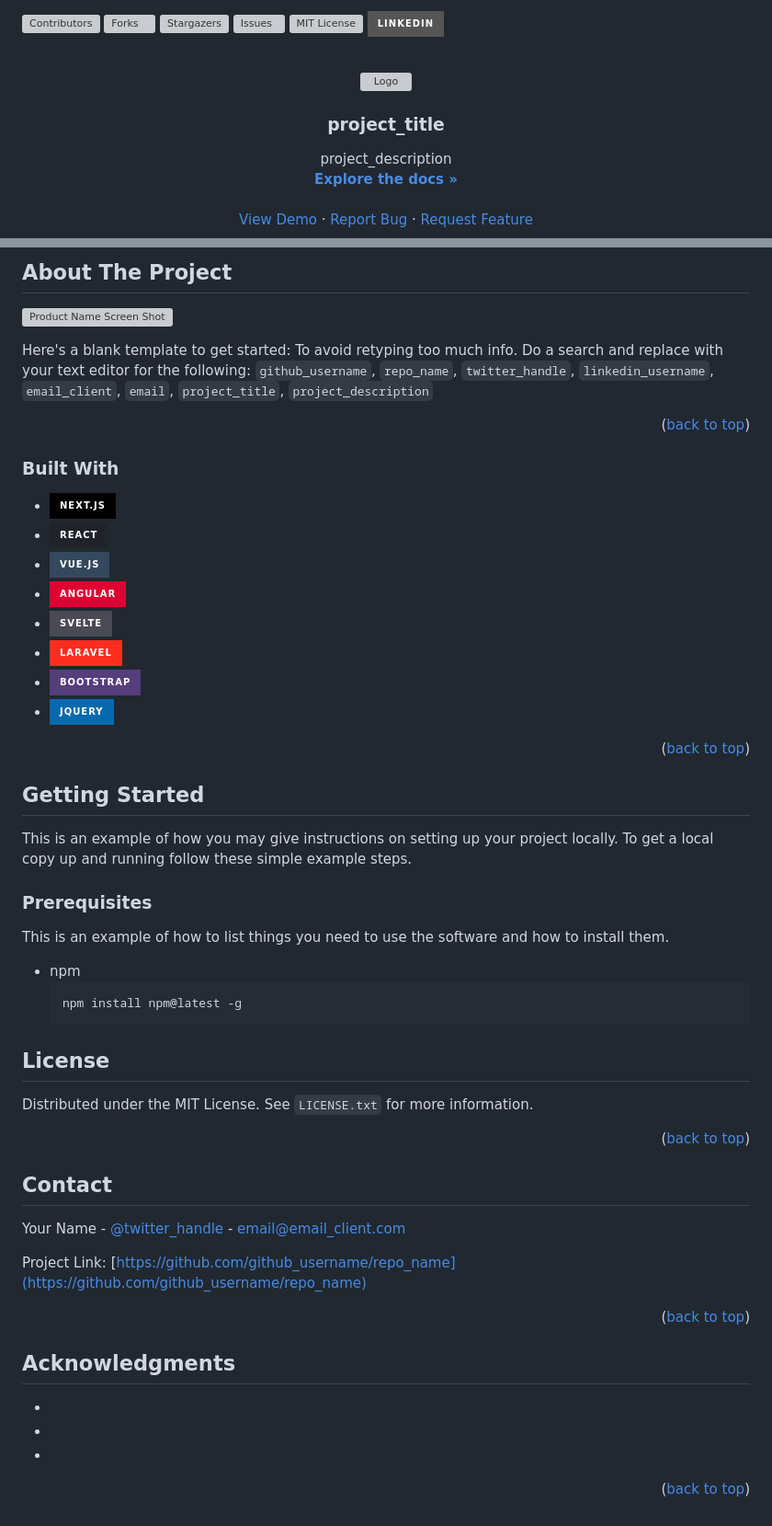
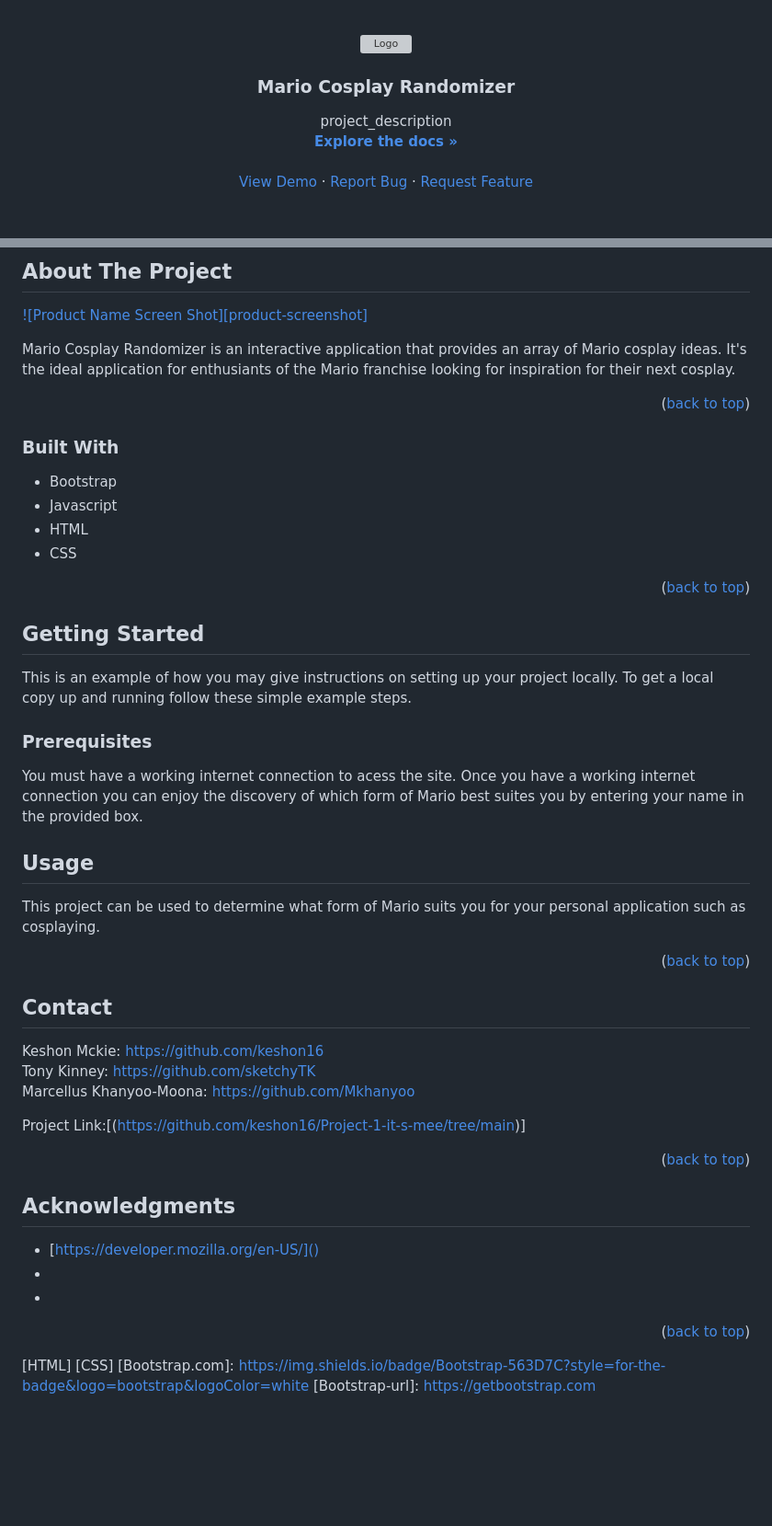
Before and after one commit to keshon16/Project-1-it-s-mee, a Markdown page: README.md, 2 parts joined by grey strips. Shown: that part at 92% size. Drawn GitHub-style; badges without logos; blank space fills up the shorter version; grey boxes are pictures that could not be loaded.

````diff
--- a/README.md
+++ b/README.md
@@ -1,31 +1,3 @@
-<!-- Improved compatibility of back to top link: See: https://github.com/othneildrew/Best-README-Template/pull/73 -->
-<a id="readme-top"></a>
-<!--
-*** Thanks for checking out the Best-README-Template. If you have a suggestion
-*** that would make this better, please fork the repo and create a pull request
-*** or simply open an issue with the tag "enhancement".
-*** Don't forget to give the project a star!
-*** Thanks again! Now go create something AMAZING! :D
--->
-
-
-
-<!-- PROJECT SHIELDS -->
-<!--
-*** I'm using markdown "reference style" links for readability.
-*** Reference links are enclosed in brackets [ ] instead of parentheses ( ).
-*** See the bottom of this document for the declaration of the reference variables
-*** for contributors-url, forks-url, etc. This is an optional, concise syntax you may use.
-*** https://www.markdownguide.org/basic-syntax/#reference-style-links
--->
-[![Contributors][contributors-shield]][contributors-url]
-[![Forks][forks-shield]][forks-url]
-[![Stargazers][stars-shield]][stars-url]
-[![Issues][issues-shield]][issues-url]
-[![MIT License][license-shield]][license-url]
-[![LinkedIn][linkedin-shield]][linkedin-url]
-
-
 
 <!-- PROJECT LOGO -->
 <br />
@@ -35,6 +7,6 @@
   </a>
 
-<h3 align="center">project_title</h3>
+<h3 align="center">Mario Cosplay Randomizer</h3>
 
   <p align="center">
     project_description
@@ -85,7 +57,7 @@
 
 [![Product Name Screen Shot][product-screenshot]](https://example.com)
 
-Here's a blank template to get started: To avoid retyping too much info. Do a search and replace with your text editor for the following: `github_username`, `repo_name`, `twitter_handle`, `linkedin_username`, `email_client`, `email`, `project_title`, `project_description`
+Mario Cosplay Randomizer is an interactive application that provides an array of Mario cosplay ideas. It's the ideal application for enthusiants of the Mario franchise looking for inspiration for their next cosplay.
 
 <p align="right">(<a href="#readme-top">back to top</a>)</p>
 
@@ -93,14 +65,10 @@ Here's a blank template to get started: To avoid retyping too much info. Do a se
 
 ### Built With
 
-* [![Next][Next.js]][Next-url]
-* [![React][React.js]][React-url]
-* [![Vue][Vue.js]][Vue-url]
-* [![Angular][Angular.io]][Angular-url]
-* [![Svelte][Svelte.dev]][Svelte-url]
-* [![Laravel][Laravel.com]][Laravel-url]
-* [![Bootstrap][Bootstrap.com]][Bootstrap-url]
-* [![JQuery][JQuery.com]][JQuery-url]
+* Bootstrap
+* Javascript
+* HTML
+* CSS
 
 <p align="right">(<a href="#readme-top">back to top</a>)</p>
 
@@ -114,26 +82,26 @@ To get a local copy up and running follow these simple example steps.
 
 ### Prerequisites
 
-This is an example of how to list things you need to use the software and how to install them.
-* npm
-  ```sh
-  npm install npm@latest -g
-  ```
+You must have a working internet connection to acess the site. Once you have a working internet connection you can enjoy the discovery of which form of Mario best suites you by entering your name in the provided box.
 
-## License
+<!-- USAGE EXAMPLES -->
+## Usage
 
-Distributed under the MIT License. See `LICENSE.txt` for more information.
+This project can be used to determine what form of Mario suits you for your personal application such as cosplaying.
+
+
 
 <p align="right">(<a href="#readme-top">back to top</a>)</p>
-
 
 
 <!-- CONTACT -->
 ## Contact
 
-Your Name - [@twitter_handle](https://twitter.com/twitter_handle) - email@email_client.com
+Keshon Mckie: https://github.com/keshon16 <br>
+Tony Kinney: https://github.com/sketchyTK <br>
+Marcellus Khanyoo-Moona: https://github.com/Mkhanyoo
 
-Project Link: [https://github.com/github_username/repo_name](https://github.com/github_username/repo_name)
+Project Link:[(https://github.com/keshon16/Project-1-it-s-mee/tree/main)]
 
 <p align="right">(<a href="#readme-top">back to top</a>)</p>
 
@@ -142,7 +110,7 @@ Project Link: [https://github.com/github_username/repo_name](https://github.com/
 <!-- ACKNOWLEDGMENTS -->
 ## Acknowledgments
 
-* []()
+* [https://developer.mozilla.org/en-US/]()
 * []()
 * []()
 
@@ -152,32 +120,9 @@ Project Link: [https://github.com/github_username/repo_name](https://github.com/
 
 <!-- MARKDOWN LINKS & IMAGES -->
 <!-- https://www.markdownguide.org/basic-syntax/#reference-style-links -->
-[contributors-shield]: https://img.shields.io/github/contributors/github_username/repo_name.svg?style=for-the-badge
-[contributors-url]: https://github.com/github_username/repo_name/graphs/contributors
-[forks-shield]: https://img.shields.io/github/forks/github_username/repo_name.svg?style=for-the-badge
-[forks-url]: https://github.com/github_username/repo_name/network/members
-[stars-shield]: https://img.shields.io/github/stars/github_username/repo_name.svg?style=for-the-badge
-[stars-url]: https://github.com/github_username/repo_name/stargazers
-[issues-shield]: https://img.shields.io/github/issues/github_username/repo_name.svg?style=for-the-badge
-[issues-url]: https://github.com/github_username/repo_name/issues
-[license-shield]: https://img.shields.io/github/license/github_username/repo_name.svg?style=for-the-badge
-[license-url]: https://github.com/github_username/repo_name/blob/master/LICENSE.txt
-[linkedin-shield]: https://img.shields.io/badge/-LinkedIn-black.svg?style=for-the-badge&logo=linkedin&colorB=555
-[linkedin-url]: https://linkedin.com/in/linkedin_username
-[product-screenshot]: images/screenshot.png
-[Next.js]: https://img.shields.io/badge/next.js-000000?style=for-the-badge&logo=nextdotjs&logoColor=white
-[Next-url]: https://nextjs.org/
-[React.js]: https://img.shields.io/badge/React-20232A?style=for-the-badge&logo=react&logoColor=61DAFB
-[React-url]: https://reactjs.org/
-[Vue.js]: https://img.shields.io/badge/Vue.js-35495E?style=for-the-badge&logo=vuedotjs&logoColor=4FC08D
-[Vue-url]: https://vuejs.org/
-[Angular.io]: https://img.shields.io/badge/Angular-DD0031?style=for-the-badge&logo=angular&logoColor=white
-[Angular-url]: https://angular.io/
-[Svelte.dev]: https://img.shields.io/badge/Svelte-4A4A55?style=for-the-badge&logo=svelte&logoColor=FF3E00
-[Svelte-url]: https://svelte.dev/
-[Laravel.com]: https://img.shields.io/badge/Laravel-FF2D20?style=for-the-badge&logo=laravel&logoColor=white
-[Laravel-url]: https://laravel.com
+[Javascript]: https://img.shields.io/badge/logo-javascript-blue?logo=javascript&logoColor=f5f5f5
+[Javascript-url]: https://www.javascript.com
+[HTML]
+[CSS]
 [Bootstrap.com]: https://img.shields.io/badge/Bootstrap-563D7C?style=for-the-badge&logo=bootstrap&logoColor=white
 [Bootstrap-url]: https://getbootstrap.com
-[JQuery.com]: https://img.shields.io/badge/jQuery-0769AD?style=for-the-badge&logo=jquery&logoColor=white
-[JQuery-url]: https://jquery.com
````
Also changed, not shown: other parts of README.md (+1 -1 lines).
